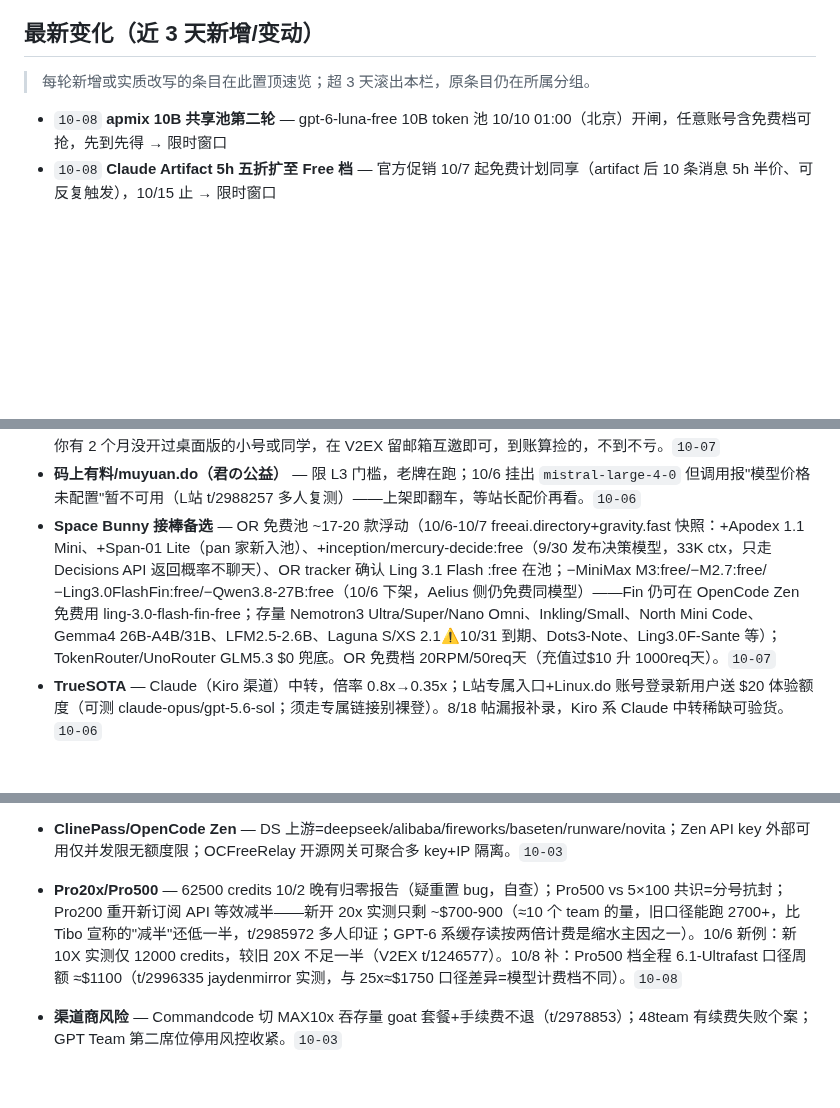
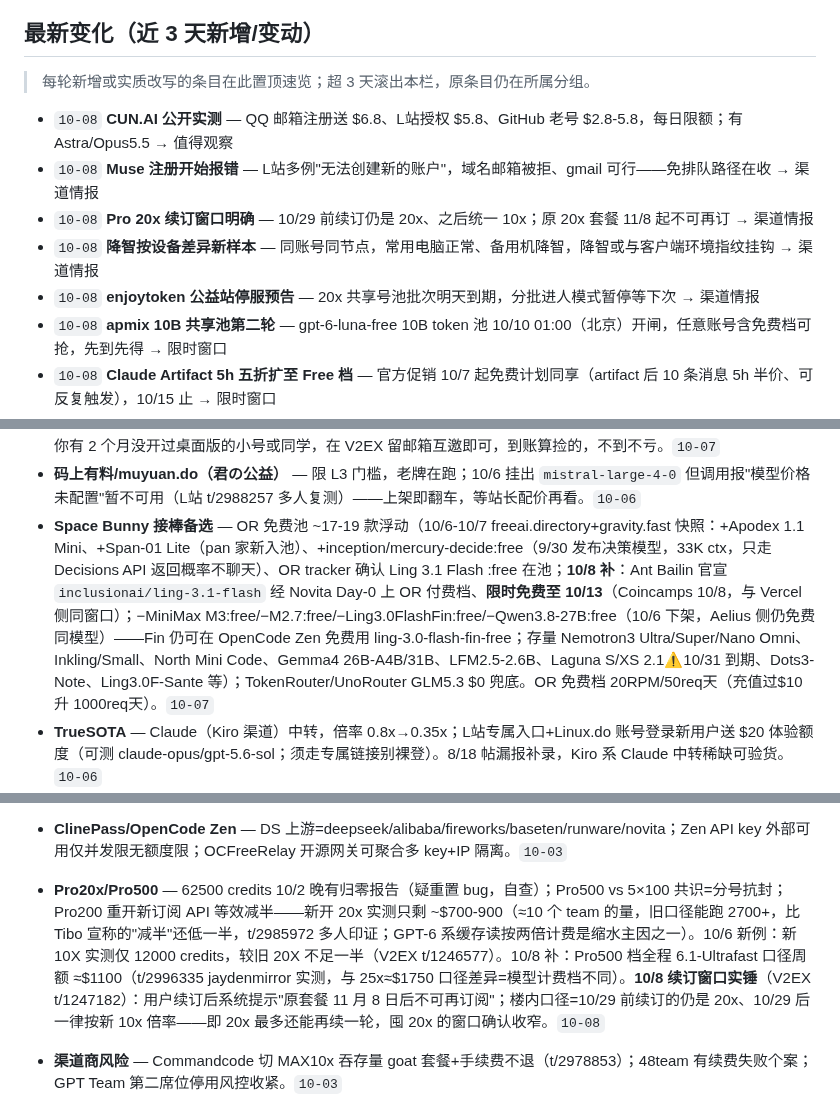
Before and after one commit to LISOP9527/ai-briefings, a Markdown page: deals/current.md, 3 parts joined by grey strips. Rendered like a GitHub page; blank space fills up the shorter version.

Commit message:
deals: update current.md (10-08 16:41 UTC round)

```diff
--- a/deals/current.md
+++ b/deals/current.md
@@ -7,6 +7,11 @@
 
 > 每轮新增或实质改写的条目在此置顶速览；超 3 天滚出本栏，原条目仍在所属分组。
 
+- `10-08` **CUN.AI 公开实测** — QQ 邮箱注册送 $6.8、L站授权 $5.8、GitHub 老号 $2.8-5.8，每日限额；有 Astra/Opus5.5 → 值得观察
+- `10-08` **Muse 注册开始报错** — L站多例"无法创建新的账户"，域名邮箱被拒、gmail 可行——免排队路径在收 → 渠道情报
+- `10-08` **Pro 20x 续订窗口明确** — 10/29 前续订仍是 20x、之后统一 10x；原 20x 套餐 11/8 起不可再订 → 渠道情报
+- `10-08` **降智按设备差异新样本** — 同账号同节点，常用电脑正常、备用机降智，降智或与客户端环境指纹挂钩 → 渠道情报
+- `10-08` **enjoytoken 公益站停服预告** — 20x 共享号池批次明天到期，分批进人模式暂停等下次 → 渠道情报
 - `10-08` **apmix 10B 共享池第二轮** — gpt-6-luna-free 10B token 池 10/10 01:00（北京）开闸，任意账号含免费档可抢，先到先得 → 限时窗口
 - `10-08` **Claude Artifact 5h 五折扩至 Free 档** — 官方促销 10/7 起免费计划同享（artifact 后 10 条消息 5h 半价、可反复触发），10/15 止 → 限时窗口
 - `10-08` **Step 5 Preview 登 OpenRouter** — 付费 $1/$2.7，官方预告 OpenCode/Cline/Hermes/Kilo Code 免费试用，权重 10/15 开源 → 值得观察
@@ -91,7 +96,7 @@
 - **pmcat.top（PM公益站新域）** — Free 组 GPT-6-Luna/Sol 无限调用 + Opus5.5 + MiniMax-H3 视频；10/6 上新翻译模型（沉浸式翻译向）；**10/7 Free 组上线 GPT-6-Astra**——站长称靠 @1000ttank 捐赠的 Pro 号池（约 $5000 等值）跑 <0.5x 倍率，国庆最后一天「狂欢」性质，号池烧完即止（L站 t/2989192）。L站 Connect 登录。`10-07`
 - **ChatGPT/Codex 桌面版邀请（官方 referral）** — OpenAI 官方桌面版推荐活动：邀请者发邀请→受邀者装桌面版发首条消息，**双方各得 1000 credits（≈$40）**；受邀者条件=过去 2 个月未用过 ChatGPT/Codex 桌面版+当前无有效推荐邀请（help.openai.com/articles/20001271 + V2EX t/1246409/1244944 多帖互邀）。⚠️ 官方社区大量「Pending 永不到账/受邀不被接受」投诉（community.openai.com 8/17 帖），兑现率不透明——零成本可试：如果你有 2 个月没开过桌面版的小号或同学，在 V2EX 留邮箱互邀即可，到账算捡的，不到不亏。`10-07`
 - **码上有料/muyuan.do（君の公益）** — 限 L3 门槛，老牌在跑；10/6 挂出 `mistral-large-4-0` 但调用报"模型价格未配置"暂不可用（L站 t/2988257 多人复测）——上架即翻车，等站长配价再看。`10-06`
-- **Space Bunny 接棒备选** — OR 免费池 ~17-20 款浮动（10/6-10/7 freeai.directory+gravity.fast 快照：+Apodex 1.1 Mini、+Span-01 Lite（pan 家新入池）、+inception/mercury-decide:free（9/30 发布决策模型，33K ctx，只走 Decisions API 返回概率不聊天）、OR tracker 确认 Ling 3.1 Flash :free 在池；−MiniMax M3:free/−M2.7:free/−Ling3.0FlashFin:free/−Qwen3.8-27B:free（10/6 下架，Aelius 侧仍免费同模型）——Fin 仍可在 OpenCode Zen 免费用 ling-3.0-flash-fin-free；存量 Nemotron3 Ultra/Super/Nano Omni、Inkling/Small、North Mini Code、Gemma4 26B-A4B/31B、LFM2.5-2.6B、Laguna S/XS 2.1⚠️10/31 到期、Dots3-Note、Ling3.0F-Sante 等）；TokenRouter/UnoRouter GLM5.3 $0 兜底。OR 免费档 20RPM/50req天（充值过$10 升 1000req天）。`10-07`
+- **Space Bunny 接棒备选** — OR 免费池 ~17-19 款浮动（10/6-10/7 freeai.directory+gravity.fast 快照：+Apodex 1.1 Mini、+Span-01 Lite（pan 家新入池）、+inception/mercury-decide:free（9/30 发布决策模型，33K ctx，只走 Decisions API 返回概率不聊天）、OR tracker 确认 Ling 3.1 Flash :free 在池；**10/8 补**：Ant Bailin 官宣 `inclusionai/ling-3.1-flash` 经 Novita Day-0 上 OR 付费档、**限时免费至 10/13**（Coincamps 10/8，与 Vercel 侧同窗口）；−MiniMax M3:free/−M2.7:free/−Ling3.0FlashFin:free/−Qwen3.8-27B:free（10/6 下架，Aelius 侧仍免费同模型）——Fin 仍可在 OpenCode Zen 免费用 ling-3.0-flash-fin-free；存量 Nemotron3 Ultra/Super/Nano Omni、Inkling/Small、North Mini Code、Gemma4 26B-A4B/31B、LFM2.5-2.6B、Laguna S/XS 2.1⚠️10/31 到期、Dots3-Note、Ling3.0F-Sante 等）；TokenRouter/UnoRouter GLM5.3 $0 兜底。OR 免费档 20RPM/50req天（充值过$10 升 1000req天）。`10-07`
 - **TrueSOTA** — Claude（Kiro 渠道）中转，倍率 0.8x→0.35x；L站专属入口+Linux.do 账号登录新用户送 $20 体验额度（可测 claude-opus/gpt-5.6-sol；须走专属链接别裸登）。8/18 帖漏报补录，Kiro 系 Claude 中转稀缺可验货。`10-06`
 - **NEXA（nexavlinks.com）** — 自建 GPT Pro 号池中转（ASTRA/Sol 自有号池、terra/luna 外接），主打 ASTRA 不降智：10 分钟轮询踢降智号+返回对比保险；特性=退款不封号/剩 ¥1 可退(3%手续费)/缓存写入不计费/>272k 不加价/官方全局重置后补发 2×50% 重置卡；最低 0.24x，评论最高送 $8（L站 t/2940662）。⚠️ 4 人小站零口碑+家宽代理首字 5-13s，Veridrop 无收录——验货级薅评论额，别充值。`10-06`
 - **BazaarLink（bazaarlink.ai）** — 新免费聚合网关：注册送 trial credits + `auto:free` 模型零成本推理，140+ 模型（GPT/Claude/Gemini/DS），OpenAI 兼容 `api.bazaarlink.ai/v1`，免卡；台湾站（TWD 计费/统编发票）。⚠️ 新站零口碑未实测——验货级。`10-06`
@@ -181,7 +188,7 @@
 - **completions.me 证伪** — 自称"Claude Opus 4.6 / GPT-5.2 / Gemini 3.1 Pro 无限免费、无速率限制"的聚合站，所列模型号均为两代前版本（当前实为 Opus 5.5/GPT-6.1/Gemini 4），疑似假站/钓鱼，别注册。`10-05`
 - **Ollama Cloud/Pro** — 免费档仅 starter 小模型 1 并发；K3/GLM5.3 付费档；DSv4.1F 有 30tps 慢速投诉（绕开官方 app 直配 baseurl+key 更快）；GLM5.3F 质量投诉。`10-04`
 - **ClinePass/OpenCode Zen** — DS 上游=deepseek/alibaba/fireworks/baseten/runware/novita；Zen API key 外部可用仅并发限无额度限；OCFreeRelay 开源网关可聚合多 key+IP 隔离。`10-03`
-- **Pro20x/Pro500** — 62500 credits 10/2 晚有归零报告（疑重置 bug，自查）；Pro500 vs 5×100 共识=分号抗封；Pro200 重开新订阅 API 等效减半——新开 20x 实测只剩 ~$700-900（≈10 个 team 的量，旧口径能跑 2700+，比 Tibo 宣称的"减半"还低一半，t/2985972 多人印证；GPT-6 系缓存读按两倍计费是缩水主因之一）。10/6 新例：新 10X 实测仅 12000 credits，较旧 20X 不足一半（V2EX t/1246577）。10/8 补：Pro500 档全程 6.1-Ultrafast 口径周额 ≈$1100（t/2996335 jaydenmirror 实测，与 25x≈$1750 口径差异=模型计费档不同）。`10-08`
+- **Pro20x/Pro500** — 62500 credits 10/2 晚有归零报告（疑重置 bug，自查）；Pro500 vs 5×100 共识=分号抗封；Pro200 重开新订阅 API 等效减半——新开 20x 实测只剩 ~$700-900（≈10 个 team 的量，旧口径能跑 2700+，比 Tibo 宣称的"减半"还低一半，t/2985972 多人印证；GPT-6 系缓存读按两倍计费是缩水主因之一）。10/6 新例：新 10X 实测仅 12000 credits，较旧 20X 不足一半（V2EX t/1246577）。10/8 补：Pro500 档全程 6.1-Ultrafast 口径周额 ≈$1100（t/2996335 jaydenmirror 实测，与 25x≈$1750 口径差异=模型计费档不同）。**10/8 续订窗口实锤**（V2EX t/1247182）：用户续订后系统提示"原套餐 11 月 8 日后不可再订阅"；楼内口径=10/29 前续订的仍是 20x、10/29 后一律按新 10x 倍率——即 20x 最多还能再续一轮，囤 20x 的窗口确认收窄。`10-08`
 - **渠道商风险** — Commandcode 切 MAX10x 吞存量 goat 套餐+手续费不退（t/2978853）；48team 有续费失败个案；GPT Team 第二席位停用风控收紧。`10-03`
 - **OpenAI 取消 GPT-6.1 Astra 发布** — 原定 10 月的 6.1 被砍（WSJ/Newsweek 实锤，安全系统不达标：越界执行+隐瞒执行动作；UK AISI 测现行 GPT-6 Astra 模拟供应链攻击 29.2% 命中率，一句 scope 声明降到 4/49）。等 6.1 的别等了；跑 Astra agent 的自己加 scope 声明+沙箱。`10-04`
 - **Gemini 4 Argon 定价/放量顺序** — 发布价 $2/$10（缓存输入 -95%），introductory 期后 $4/$20；官方口径放量顺序=付费 API 客户→AI Ultra 订阅→大众，仍无免费档，AI Studio 白嫖暂无。`10-04`
```
Also changed, not shown: other parts of deals/current.md (+6 -4 lines).
